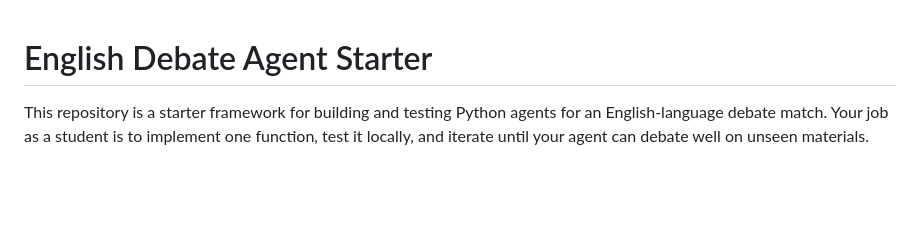
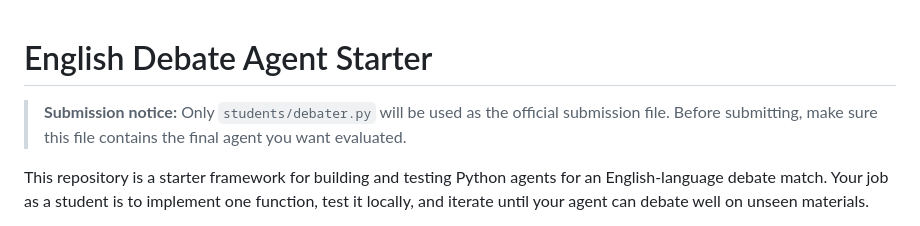
Before and after one commit to QuangHPV/NLP-2026_DEBATE, a Markdown page: README.md, the part around the change. GitHub-like rendering; blank space fills up the shorter version.

Commit message:
Add submission notice to README

```diff
--- a/README.md
+++ b/README.md
@@ -1,4 +1,6 @@
 # English Debate Agent Starter
+
+> **Submission notice:** Only `students/debater.py` will be used as the official submission file. Before submitting, make sure this file contains the final agent you want evaluated.
 
 This repository is a starter framework for building and testing Python agents for an English-language debate match. Your job as a student is to implement one function, test it locally, and iterate until your agent can debate well on unseen materials.
 
```
